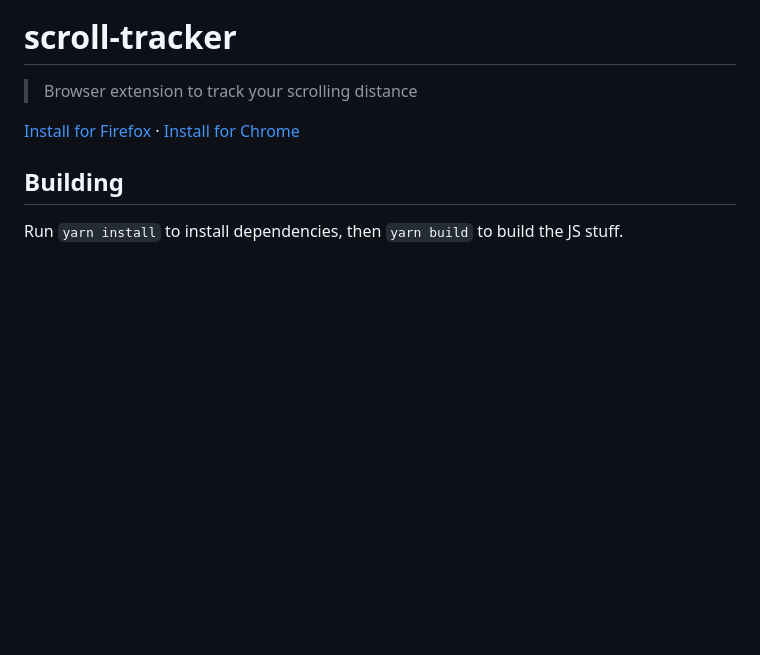
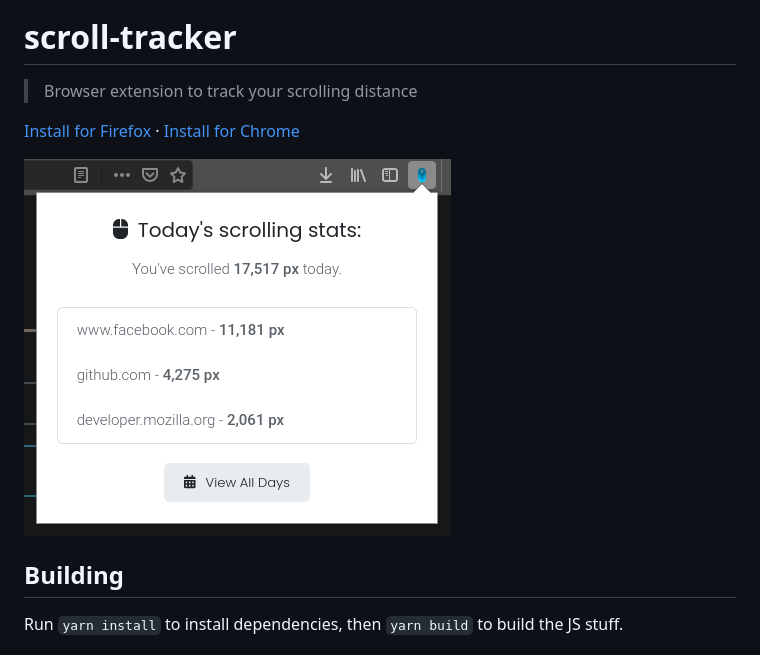
Before and after one commit to cjdenio/scroll-tracker, a Markdown page: README.md, the part around the change. Drawn GitHub-style; pictures changed too: img/screenshot.png (added); blank space fills up the shorter version.

Commit message:
📝 Add image

```diff
--- a/README.md
+++ b/README.md
@@ -3,6 +3,8 @@
 > Browser extension to track your scrolling distance
 
 [Install for Firefox](https://addons.mozilla.org/en-US/firefox/addon/scroll-tracker) · [Install for Chrome](https://chrome.google.com/webstore/detail/scroll-tracker/mefkhodoaoahcffhciblojjgmfpcgeod)
+
+![Screenshot](img/screenshot.png)
 
 ## Building
 
```
